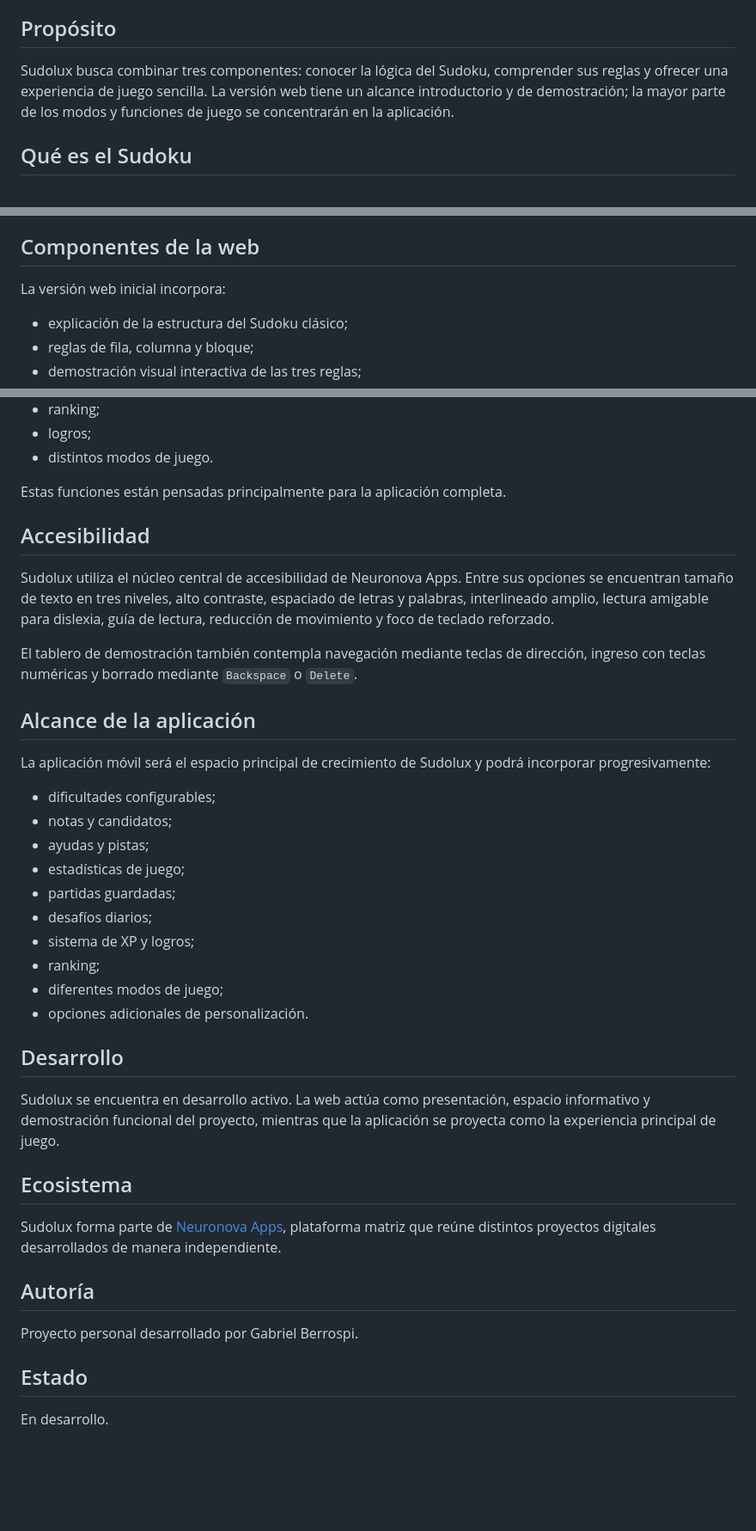
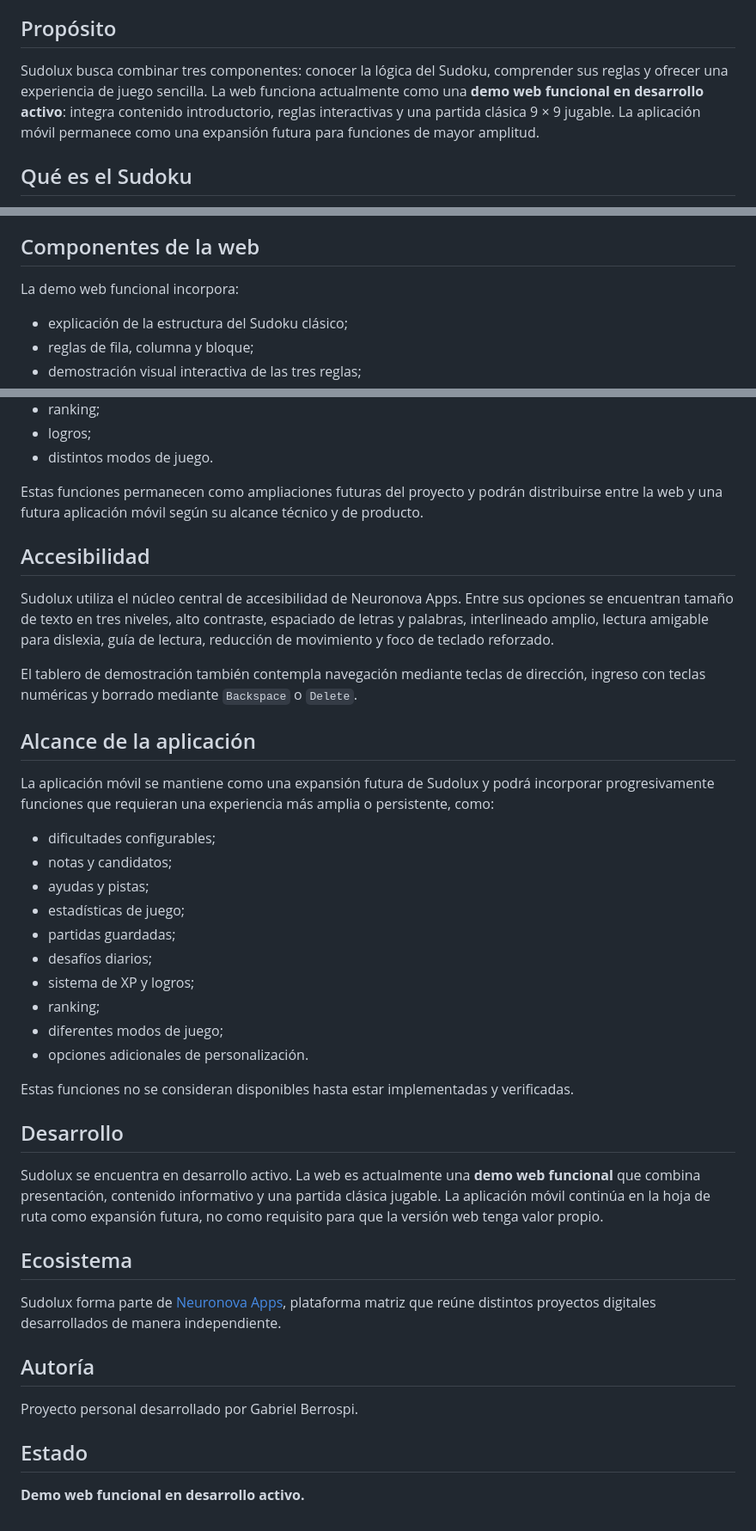
Before and after one commit to neuronova-apps/sudolux-app, a Markdown page: README.md, 3 parts joined by grey strips. Shown at 86% size. GitHub-like rendering; blank space fills up the shorter version.

Commit message:
Unify Sudolux public product status

```diff
--- a/README.md
+++ b/README.md
@@ -6,7 +6,7 @@ El proyecto forma parte del ecosistema [Neuronova Apps](https://neuronova-apps.g
 
 ## Propósito
 
-Sudolux busca combinar tres componentes: conocer la lógica del Sudoku, comprender sus reglas y ofrecer una experiencia de juego sencilla. La versión web tiene un alcance introductorio y de demostración; la mayor parte de los modos y funciones de juego se concentrarán en la aplicación.
+Sudolux busca combinar tres componentes: conocer la lógica del Sudoku, comprender sus reglas y ofrecer una experiencia de juego sencilla. La web funciona actualmente como una **demo web funcional en desarrollo activo**: integra contenido introductorio, reglas interactivas y una partida clásica 9 × 9 jugable. La aplicación móvil permanece como una expansión futura para funciones de mayor amplitud.
 
 ## Qué es el Sudoku
 
@@ -32,7 +32,7 @@ Sudolux presenta el Sudoku como entretenimiento y estimulación mental, no como
 
 ## Componentes de la web
 
-La versión web inicial incorpora:
+La demo web funcional incorpora:
 
 - explicación de la estructura del Sudoku clásico;
 - reglas de fila, columna y bloque;
@@ -67,7 +67,7 @@ No incluye por ahora:
 - logros;
 - distintos modos de juego.
 
-Estas funciones están pensadas principalmente para la aplicación completa.
+Estas funciones permanecen como ampliaciones futuras del proyecto y podrán distribuirse entre la web y una futura aplicación móvil según su alcance técnico y de producto.
 
 ## Accesibilidad
 
@@ -77,7 +77,7 @@ El tablero de demostración también contempla navegación mediante teclas de di
 
 ## Alcance de la aplicación
 
-La aplicación móvil será el espacio principal de crecimiento de Sudolux y podrá incorporar progresivamente:
+La aplicación móvil se mantiene como una expansión futura de Sudolux y podrá incorporar progresivamente funciones que requieran una experiencia más amplia o persistente, como:
 
 - dificultades configurables;
 - notas y candidatos;
@@ -90,9 +90,11 @@ La aplicación móvil será el espacio principal de crecimiento de Sudolux y pod
 - diferentes modos de juego;
 - opciones adicionales de personalización.
 
+Estas funciones no se consideran disponibles hasta estar implementadas y verificadas.
+
 ## Desarrollo
 
-Sudolux se encuentra en desarrollo activo. La web actúa como presentación, espacio informativo y demostración funcional del proyecto, mientras que la aplicación se proyecta como la experiencia principal de juego.
+Sudolux se encuentra en desarrollo activo. La web es actualmente una **demo web funcional** que combina presentación, contenido informativo y una partida clásica jugable. La aplicación móvil continúa en la hoja de ruta como expansión futura, no como requisito para que la versión web tenga valor propio.
 
 ## Ecosistema
 
@@ -104,4 +106,4 @@ Proyecto personal desarrollado por Gabriel Berrospi.
 
 ## Estado
 
-En desarrollo.
+**Demo web funcional en desarrollo activo.**
```
